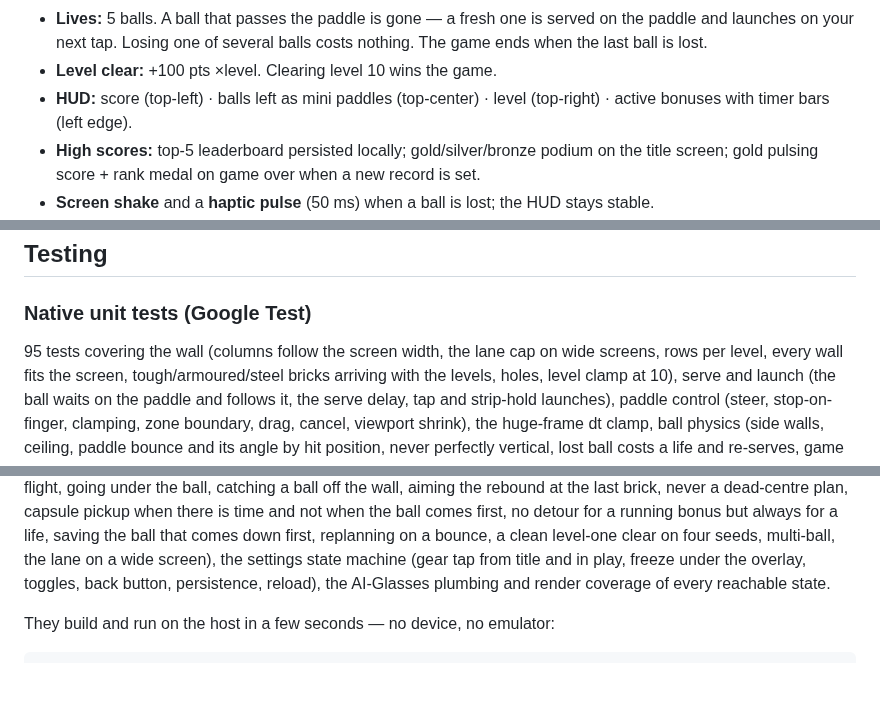
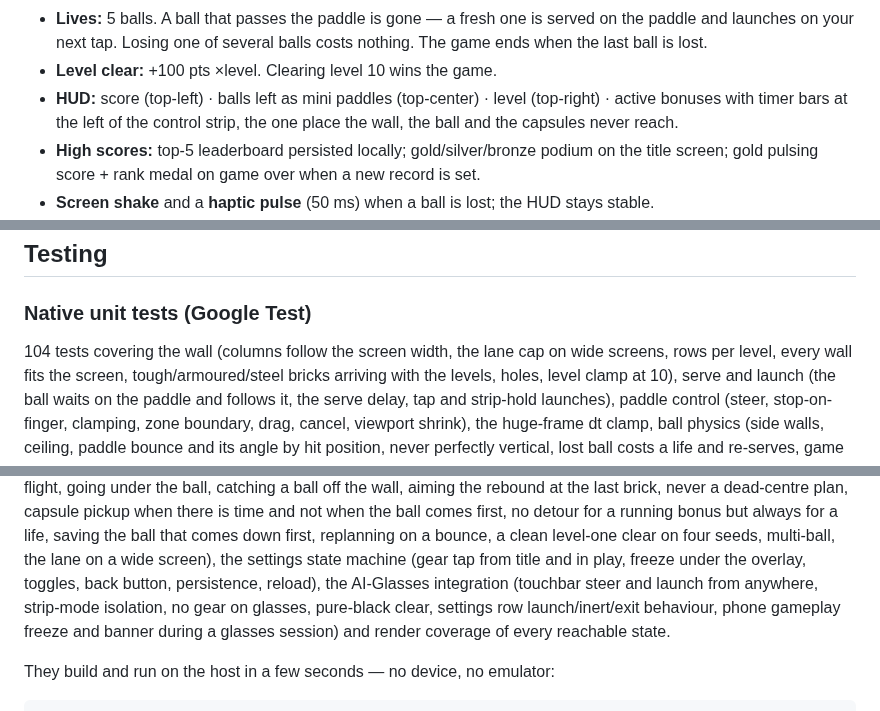
Before and after one commit to jpcottin/VulkanBreakout, a Markdown page: README.md, 3 parts joined by grey strips. GitHub-like rendering; blank space fills up the shorter version.

```diff
--- a/README.md
+++ b/README.md
@@ -79,7 +84,8 @@ architecture, with a brand-new game on top.
   balls costs nothing. The game ends when the last ball is lost.
 - **Level clear:** +100 pts ×level. Clearing level 10 wins the game.
 - **HUD:** score (top-left) · balls left as mini paddles (top-center) · level
-  (top-right) · active bonuses with timer bars (left edge).
+  (top-right) · active bonuses with timer bars at the left of the control
+  strip, the one place the wall, the ball and the capsules never reach.
 - **High scores:** top-5 leaderboard persisted locally; gold/silver/bronze
   podium on the title screen; gold pulsing score + rank medal on game over
   when a new record is set.
@@ -175,7 +196,7 @@ Requires a device with a Vulkan driver (API 24+).
 
 ### Native unit tests (Google Test)
 
-95 tests covering the wall (columns follow the screen width, the lane cap on
+104 tests covering the wall (columns follow the screen width, the lane cap on
 wide screens, rows per level, every wall fits the screen, tough/armoured/steel
 bricks arriving with the levels, holes, level clamp at 10), serve and launch
 (the ball waits on the paddle and follows it, the serve delay, tap and
@@ -201,7 +222,10 @@ bonus but always for a life, saving the ball that comes down first,
 replanning on a bounce, a clean level-one clear on four seeds, multi-ball,
 the lane on a wide screen), the settings state machine (gear tap from title
 and in play, freeze under the overlay, toggles, back button, persistence,
-reload), the AI-Glasses plumbing and render coverage of every reachable state.
+reload), the AI-Glasses integration (touchbar steer and launch from
+anywhere, strip-mode isolation, no gear on glasses, pure-black clear,
+settings row launch/inert/exit behaviour, phone gameplay freeze and banner
+during a glasses session) and render coverage of every reachable state.
 
 They build and run on the host in a few seconds — no device, no emulator:
 
```
Also changed, not shown: other parts of README.md (+27 -7 lines), docs/screenshots/gameplay.png (added), docs/screenshots/title.png (added), 3 other files.
